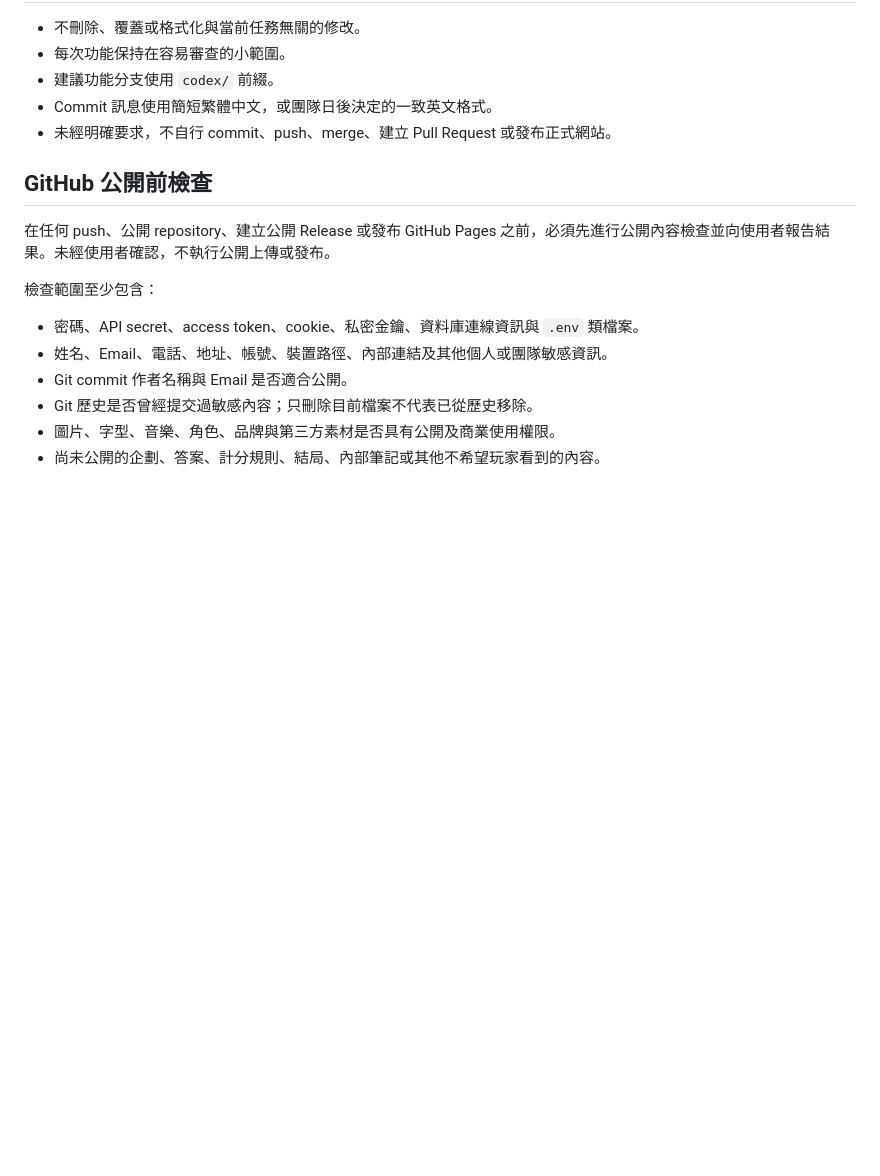
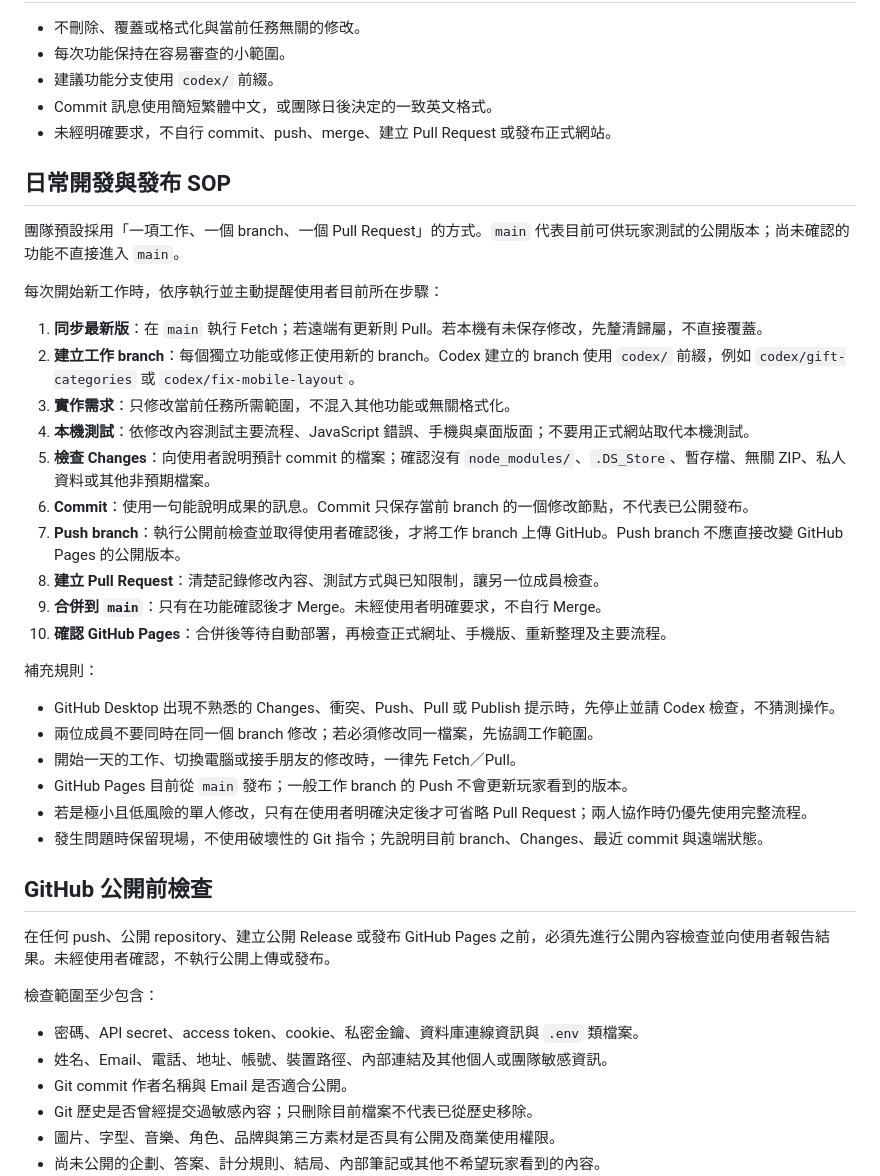
Before and after one commit to tutu-playlab/gift-game, a Markdown page: AGENTS.md, the part around the change. GitHub-like rendering; blank space fills up the shorter version.

Commit message:
加入日常開發與發布 SOP

```diff
--- a/AGENTS.md
+++ b/AGENTS.md
@@ -98,6 +98,32 @@
 - Commit 訊息使用簡短繁體中文，或團隊日後決定的一致英文格式。
 - 未經明確要求，不自行 commit、push、merge、建立 Pull Request 或發布正式網站。
 
+## 日常開發與發布 SOP
+
+團隊預設採用「一項工作、一個 branch、一個 Pull Request」的方式。`main` 代表目前可供玩家測試的公開版本；尚未確認的功能不直接進入 `main`。
+
+每次開始新工作時，依序執行並主動提醒使用者目前所在步驟：
+
+1. **同步最新版**：在 `main` 執行 Fetch；若遠端有更新則 Pull。若本機有未保存修改，先釐清歸屬，不直接覆蓋。
+2. **建立工作 branch**：每個獨立功能或修正使用新的 branch。Codex 建立的 branch 使用 `codex/` 前綴，例如 `codex/gift-categories` 或 `codex/fix-mobile-layout`。
+3. **實作需求**：只修改當前任務所需範圍，不混入其他功能或無關格式化。
+4. **本機測試**：依修改內容測試主要流程、JavaScript 錯誤、手機與桌面版面；不要用正式網站取代本機測試。
+5. **檢查 Changes**：向使用者說明預計 commit 的檔案；確認沒有 `node_modules/`、`.DS_Store`、暫存檔、無關 ZIP、私人資料或其他非預期檔案。
+6. **Commit**：使用一句能說明成果的訊息。Commit 只保存當前 branch 的一個修改節點，不代表已公開發布。
+7. **Push branch**：執行公開前檢查並取得使用者確認後，才將工作 branch 上傳 GitHub。Push branch 不應直接改變 GitHub Pages 的公開版本。
+8. **建立 Pull Request**：清楚記錄修改內容、測試方式與已知限制，讓另一位成員檢查。
+9. **合併到 `main`**：只有在功能確認後才 Merge。未經使用者明確要求，不自行 Merge。
+10. **確認 GitHub Pages**：合併後等待自動部署，再檢查正式網址、手機版、重新整理及主要流程。
+
+補充規則：
+
+- GitHub Desktop 出現不熟悉的 Changes、衝突、Push、Pull 或 Publish 提示時，先停止並請 Codex 檢查，不猜測操作。
+- 兩位成員不要同時在同一個 branch 修改；若必須修改同一檔案，先協調工作範圍。
+- 開始一天的工作、切換電腦或接手朋友的修改時，一律先 Fetch／Pull。
+- GitHub Pages 目前從 `main` 發布；一般工作 branch 的 Push 不會更新玩家看到的版本。
+- 若是極小且低風險的單人修改，只有在使用者明確決定後才可省略 Pull Request；兩人協作時仍優先使用完整流程。
+- 發生問題時保留現場，不使用破壞性的 Git 指令；先說明目前 branch、Changes、最近 commit 與遠端狀態。
+
 ## GitHub 公開前檢查
 
 在任何 push、公開 repository、建立公開 Release 或發布 GitHub Pages 之前，必須先進行公開內容檢查並向使用者報告結果。未經使用者確認，不執行公開上傳或發布。
```
